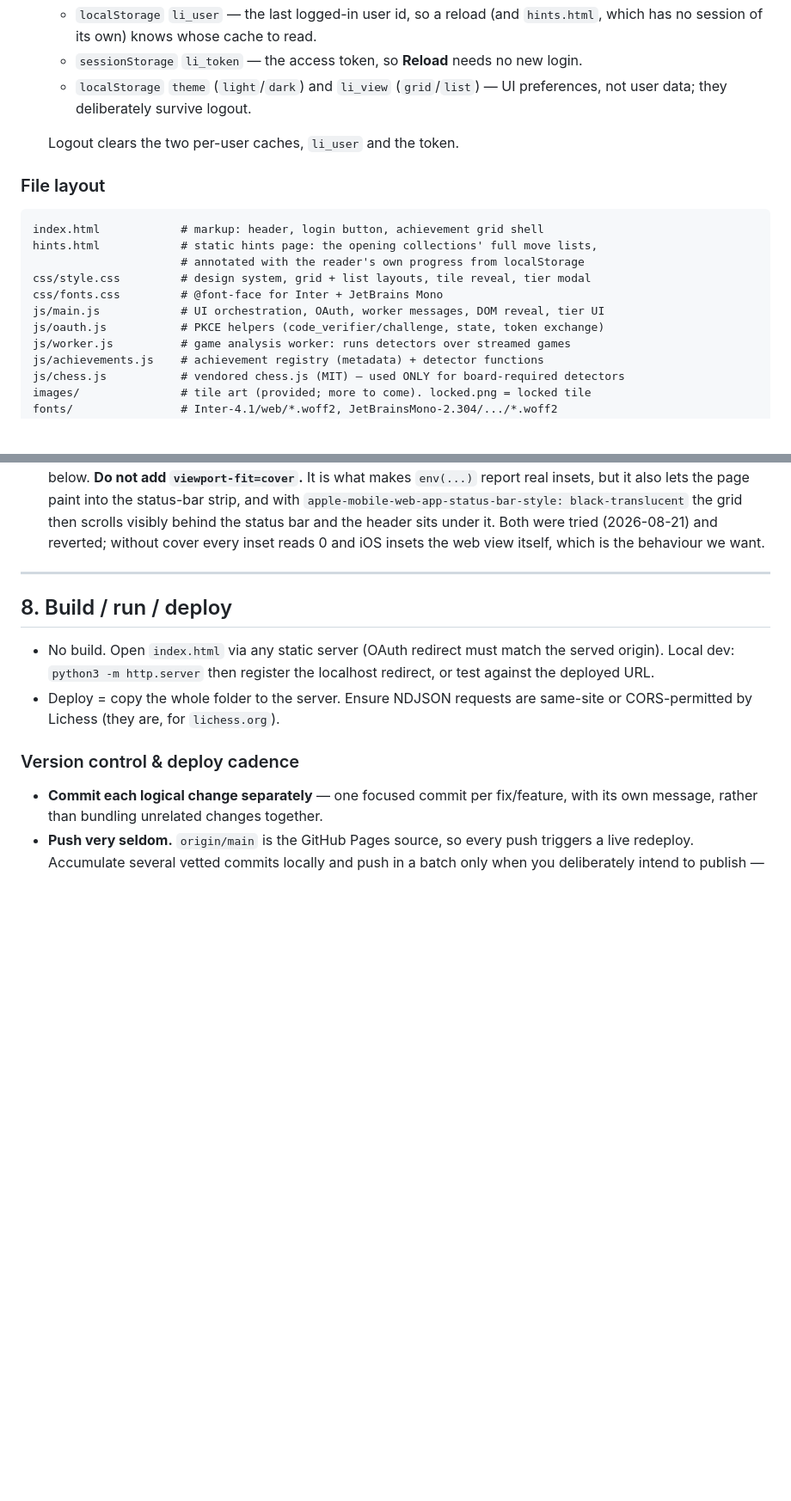
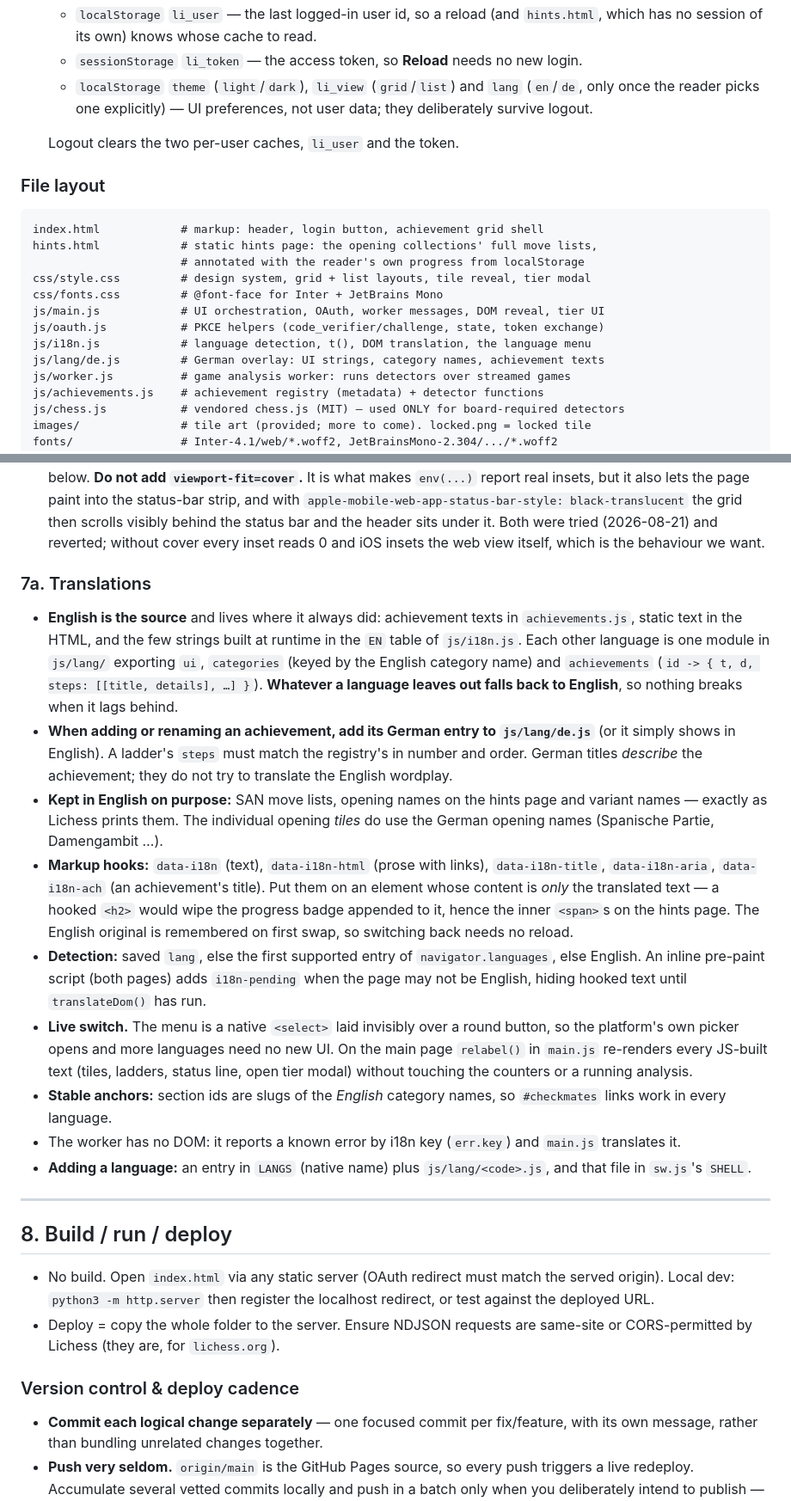
Before and after one commit to lichievements/lichievements.github.io, a Markdown page: CLAUDE.md, 2 parts joined by grey strips. Shown at 86% size. Rendered like a GitHub page; blank space fills up the shorter version.

Commit message:
Document the translation layer in CLAUDE.md
Co-Authored-By: Claude Opus 5 <noreply@anthropic.com>

```diff
--- a/CLAUDE.md
+++ b/CLAUDE.md
@@ -44,8 +44,9 @@ The name is always styled as **li**`chievements` — `li` bold, `chievements` th
   - `localStorage` `li_user` — the last logged-in user id, so a reload (and
     `hints.html`, which has no session of its own) knows whose cache to read.
   - `sessionStorage` `li_token` — the access token, so **Reload** needs no new login.
-  - `localStorage` `theme` (`light`/`dark`) and `li_view` (`grid`/`list`) — UI
-    preferences, not user data; they deliberately survive logout.
+  - `localStorage` `theme` (`light`/`dark`), `li_view` (`grid`/`list`) and `lang`
+    (`en`/`de`, only once the reader picks one explicitly) — UI preferences, not user
+    data; they deliberately survive logout.
 
   Logout clears the two per-user caches, `li_user` and the token.
 
@@ -58,6 +59,8 @@ css/style.css         # design system, grid + list layouts, tile reveal, tier mo
 css/fonts.css         # @font-face for Inter + JetBrains Mono
 js/main.js            # UI orchestration, OAuth, worker messages, DOM reveal, tier UI
 js/oauth.js           # PKCE helpers (code_verifier/challenge, state, token exchange)
+js/i18n.js            # language detection, t(), DOM translation, the language menu
+js/lang/de.js         # German overlay: UI strings, category names, achievement texts
 js/worker.js          # game analysis worker: runs detectors over streamed games
 js/achievements.js    # achievement registry (metadata) + detector functions
 js/chess.js           # vendored chess.js (MIT) — used ONLY for board-required detectors
@@ -393,6 +397,41 @@ TV) are not derivable from the API and stay omitted unless an endpoint turns up.
   visibly behind the status bar and the header sits under it. Both were tried
   (2026-08-21) and reverted; without cover every inset reads 0 and iOS insets the
   web view itself, which is the behaviour we want.
+
+### 7a. Translations
+
+- **English is the source** and lives where it always did: achievement texts in
+  `achievements.js`, static text in the HTML, and the few strings built at runtime in
+  the `EN` table of `js/i18n.js`. Each other language is one module in `js/lang/`
+  exporting `ui`, `categories` (keyed by the English category name) and
+  `achievements` (`id -> { t, d, steps: [[title, details], …] }`). **Whatever a
+  language leaves out falls back to English**, so nothing breaks when it lags behind.
+- **When adding or renaming an achievement, add its German entry to `js/lang/de.js`**
+  (or it simply shows in English). A ladder's `steps` must match the registry's in
+  number and order. German titles *describe* the achievement; they do not try to
+  translate the English wordplay.
+- **Kept in English on purpose:** SAN move lists, opening names on the hints page and
+  variant names — exactly as Lichess prints them. The individual opening *tiles* do
+  use the German opening names (Spanische Partie, Damengambit …).
+- **Markup hooks:** `data-i18n` (text), `data-i18n-html` (prose with links),
+  `data-i18n-title`, `data-i18n-aria`, `data-i18n-ach` (an achievement's title). Put
+  them on an element whose content is *only* the translated text — a hooked `<h2>`
+  would wipe the progress badge appended to it, hence the inner `<span>`s on the hints
+  page. The English original is remembered on first swap, so switching back needs no
+  reload.
+- **Detection:** saved `lang`, else the first supported entry of `navigator.languages`,
+  else English. An inline pre-paint script (both pages) adds `i18n-pending` when the
+  page may not be English, hiding hooked text until `translateDom()` has run.
+- **Live switch.** The menu is a native `<select>` laid invisibly over a round button,
+  so the platform's own picker opens and more languages need no new UI. On the main
+  page `relabel()` in `main.js` re-renders every JS-built text (tiles, ladders, status
+  line, open tier modal) without touching the counters or a running analysis.
+- **Stable anchors:** section ids are slugs of the *English* category names, so
+  `#checkmates` links work in every language.
+- The worker has no DOM: it reports a known error by i18n key (`err.key`) and
+  `main.js` translates it.
+- **Adding a language:** an entry in `LANGS` (native name) plus `js/lang/<code>.js`,
+  and that file in `sw.js`'s `SHELL`.
 
 ---
 
```
Also changed, not shown: other parts of CLAUDE.md (+4 -3 lines).
